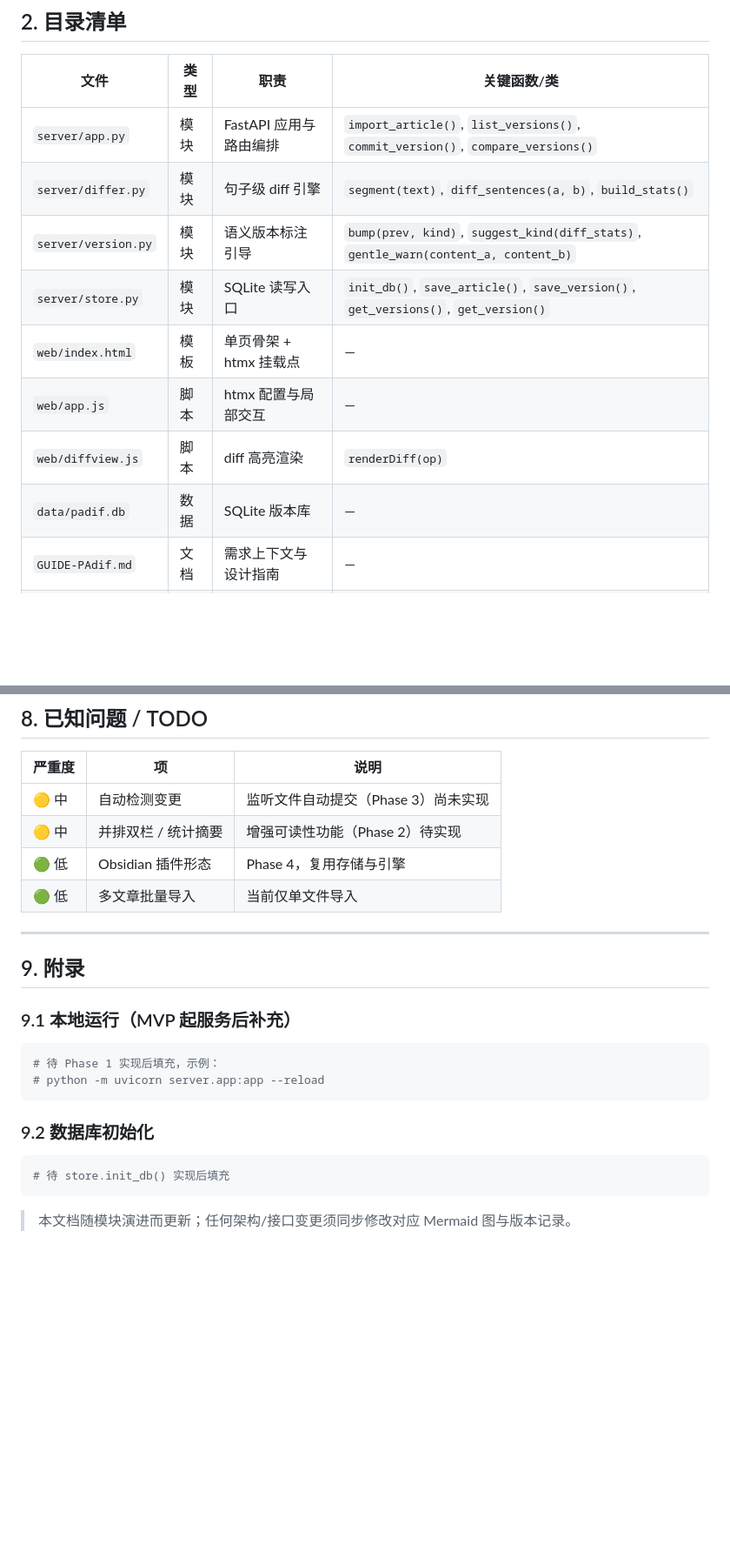
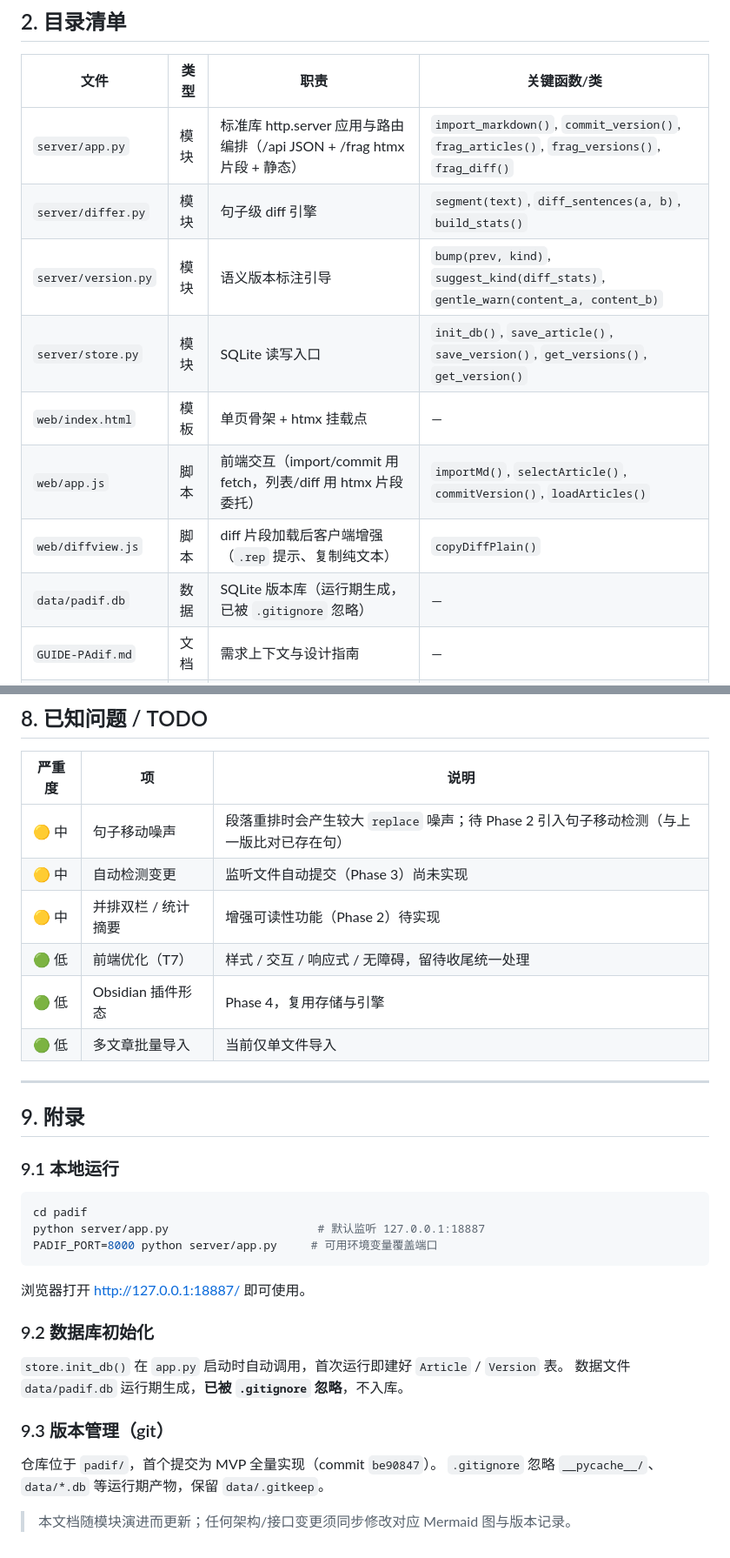
Before and after one commit to se-veN714/PowerAdapter-Diff_Devenir, a Markdown page: DEVELOPMENT.md, 2 parts joined by grey strips. Shown at 87% size. Rendered like a GitHub page; blank space fills up the shorter version.

Commit message:
docs: 同步 DEVELOPMENT.md 至 v0.2，统一 GUIDE 技术选型表述
- DEVELOPMENT.md：后端更正为标准库 http.server；补全实际函数名与 /frag/* 端点；
  端口 18887（支持 PADIF_PORT）；新增句子移动噪声与 T7 已知项；填充运行/DB/git 附录
- GUIDE-PAdif.md：第 82/102/129 行 FastAPI 表述改为「标准库 http.server（原计划 FastAPI）」

Co-Authored-By: WorkBuddy <workbuddy@tencent.com>

````diff
--- a/DEVELOPMENT.md
+++ b/DEVELOPMENT.md
@@ -59,14 +60,14 @@ flowchart TD
 
 | 文件 | 类型 | 职责 | 关键函数/类 |
 |------|------|------|-------------|
-| `server/app.py` | 模块 | FastAPI 应用与路由编排 | `import_article()`, `list_versions()`, `commit_version()`, `compare_versions()` |
+| `server/app.py` | 模块 | 标准库 http.server 应用与路由编排（/api JSON + /frag htmx 片段 + 静态） | `import_markdown()`, `commit_version()`, `frag_articles()`, `frag_versions()`, `frag_diff()` |
 | `server/differ.py` | 模块 | 句子级 diff 引擎 | `segment(text)`, `diff_sentences(a, b)`, `build_stats()` |
 | `server/version.py` | 模块 | 语义版本标注引导 | `bump(prev, kind)`, `suggest_kind(diff_stats)`, `gentle_warn(content_a, content_b)` |
 | `server/store.py` | 模块 | SQLite 读写入口 | `init_db()`, `save_article()`, `save_version()`, `get_versions()`, `get_version()` |
 | `web/index.html` | 模板 | 单页骨架 + htmx 挂载点 | — |
-| `web/app.js` | 脚本 | htmx 配置与局部交互 | — |
-| `web/diffview.js` | 脚本 | diff 高亮渲染 | `renderDiff(op)` |
-| `data/padif.db` | 数据 | SQLite 版本库 | — |
+| `web/app.js` | 脚本 | 前端交互（import/commit 用 fetch，列表/diff 用 htmx 片段委托） | `importMd()`, `selectArticle()`, `commitVersion()`, `loadArticles()` |
+| `web/diffview.js` | 脚本 | diff 片段加载后客户端增强（`.rep` 提示、复制纯文本） | `copyDiffPlain()` |
+| `data/padif.db` | 数据 | SQLite 版本库（运行期生成，已被 `.gitignore` 忽略） | — |
 | `GUIDE-PAdif.md` | 文档 | 需求上下文与设计指南 | — |
 | `DEVELOPMENT.md` | 文档 | 本开发者文档 | — |
 
@@ -223,8 +227,10 @@ flowchart LR
 
 | 严重度 | 项 | 说明 |
 |--------|----|------|
+| 🟡 中 | 句子移动噪声 | 段落重排时会产生较大 `replace` 噪声；待 Phase 2 引入句子移动检测（与上一版比对已存在句） |
 | 🟡 中 | 自动检测变更 | 监听文件自动提交（Phase 3）尚未实现 |
 | 🟡 中 | 并排双栏 / 统计摘要 | 增强可读性功能（Phase 2）待实现 |
+| 🟢 低 | 前端优化（T7） | 样式 / 交互 / 响应式 / 无障碍，留待收尾统一处理 |
 | 🟢 低 | Obsidian 插件形态 | Phase 4，复用存储与引擎 |
 | 🟢 低 | 多文章批量导入 | 当前仅单文件导入 |
 
@@ -232,15 +238,20 @@ flowchart LR
 
 ## 9. 附录
 
-### 9.1 本地运行（MVP 起服务后补充）
+### 9.1 本地运行
 ```bash
-# 待 Phase 1 实现后填充，示例：
-# python -m uvicorn server.app:app --reload
+cd padif
+python server/app.py                      # 默认监听 127.0.0.1:18887
+PADIF_PORT=8000 python server/app.py     # 可用环境变量覆盖端口
 ```
+浏览器打开 http://127.0.0.1:18887/ 即可使用。
 
 ### 9.2 数据库初始化
-```bash
-# 待 store.init_db() 实现后填充
-```
+`store.init_db()` 在 `app.py` 启动时自动调用，首次运行即建好 `Article` / `Version` 表。
+数据文件 `data/padif.db` 运行期生成，**已被 `.gitignore` 忽略**，不入库。
+
+### 9.3 版本管理（git）
+仓库位于 `padif/`，首个提交为 MVP 全量实现（commit `be90847`）。
+`.gitignore` 忽略 `__pycache__/`、`data/*.db` 等运行期产物，保留 `data/.gitkeep`。
 
 > 本文档随模块演进而更新；任何架构/接口变更须同步修改对应 Mermaid 图与版本记录。
````
Also changed, not shown: other parts of DEVELOPMENT.md (+6 -2 lines), GUIDE-PAdif.md (+3 -3 lines).
